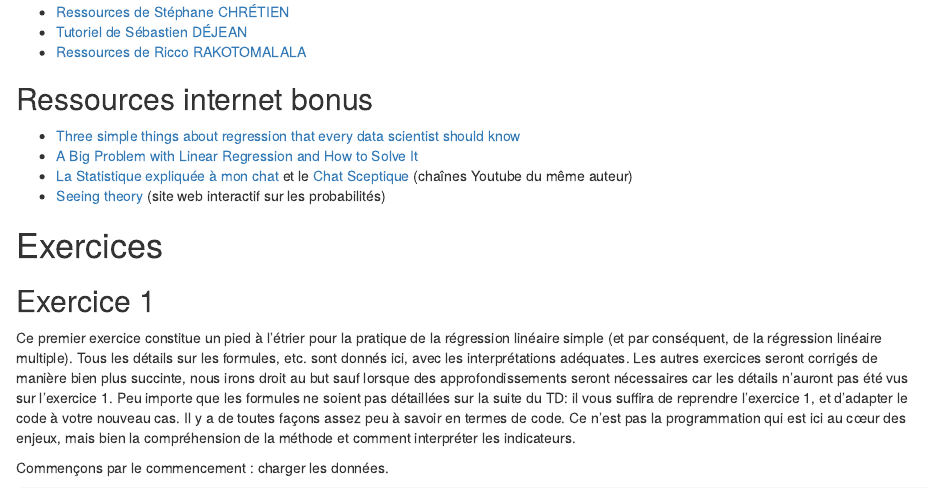
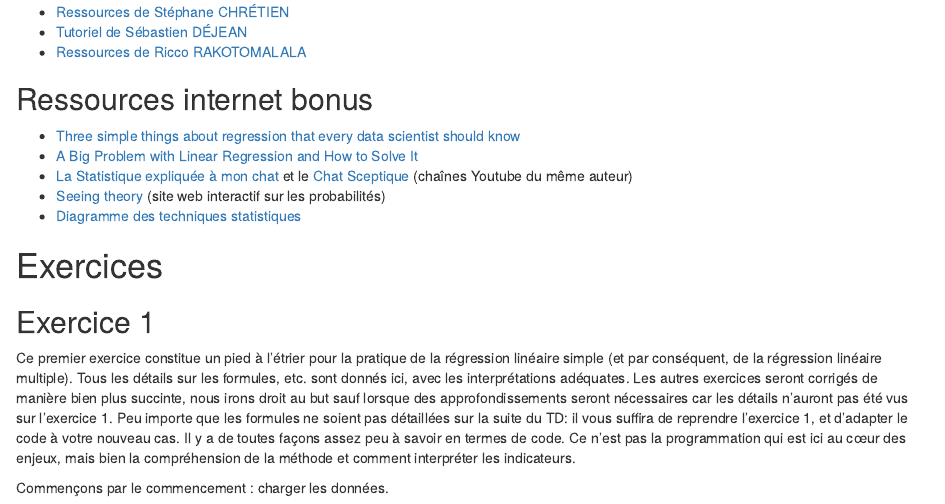
Before and after one commit to mpalenciaolivar/L2MIASHS2022-StatDesc2-TD1, an R Markdown document (TD.Rmd): the page in a window 1100 px wide, from 680 px down. The pictures show the output file TD.html that the author committed with the source, opened offline.

Commit message:
Add: resource

```diff
--- a/TD.Rmd
+++ b/TD.Rmd
@@ -36,6 +36,7 @@ uniquement dans cette matière !). Les ressources sont pour la plupart en franç
 - [A Big Problem with Linear Regression and How to Solve It](https://towardsdatascience.com/robust-regression-23b633e5d6a5)
 - [La Statistique expliquée à mon chat](https://www.youtube.com/channel/UCWty1tzwZW_ZNSp5GVGteaA) et le [Chat Sceptique](https://www.youtube.com/c/chatsceptique) (chaînes Youtube du même auteur)
 - [Seeing theory](https://seeing-theory.brown.edu/) (site web interactif sur les probabilités)
+- [Diagramme des techniques statistiques](https://www.dropbox.com/s/5a8w8kckyfeaix0/statistical%20models%20-%20diagram.pdf?dl=0)
 
 # Exercices
 
```
Also changed, not shown: TD.html, TD.md.
